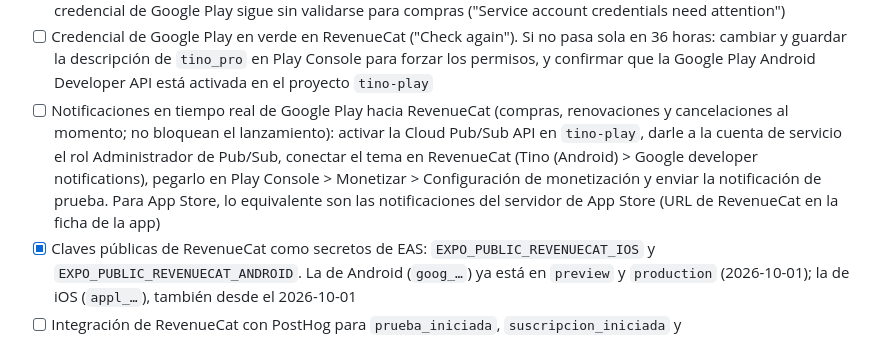
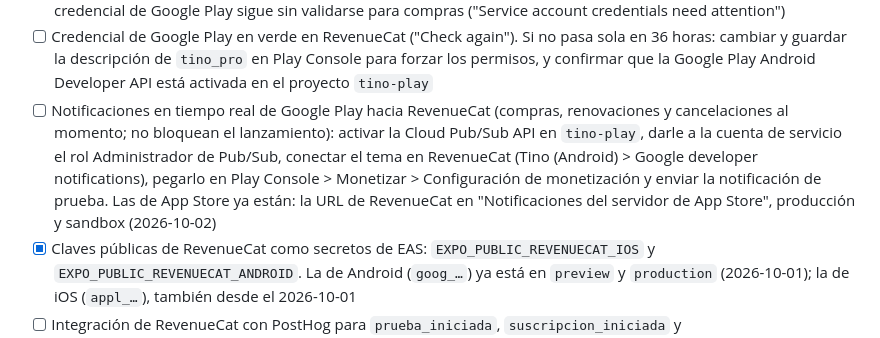
Before and after one commit to Andersonpolanco1/tino, a Markdown page: docs/progreso.md, the part around the change. GitHub-like rendering.

Commit message:
Anota las notificaciones del servidor de App Store hacia RevenueCat
Co-Authored-By: Claude Opus 5.5 <noreply@anthropic.com>

```diff
--- a/docs/progreso.md
+++ b/docs/progreso.md
@@ -217,7 +217,7 @@ Criterios de la especificación:
 - [x] RevenueCat: productos de App Store (`tino_pro_mensual`, `tino_pro_anual`, `tino_pro_anual_lanzamiento`) y de Google Play (`tino_pro:mensual`, `tino_pro:anual`, `tino_pro:anual-lanzamiento`) creados a mano en RevenueCat el 2026-10-02, en el derecho `pro` y en los tres paquetes de la oferta `default`. Se crearon sin leer las tiendas, porque faltan las credenciales (pendiente siguiente): hay que confirmar que existen y sus precios cuando estén
 - [ ] RevenueCat, credenciales de las tiendas (2026-10-02): (1) Google Play: la cuenta de servicio de `tino-play` está cargada pero sin permisos; en Play Console > Usuarios y permisos, darle acceso a Tino con "Ver información de la app", "Ver datos financieros, pedidos y respuestas de encuestas de cancelación" y "Gestionar pedidos y suscripciones". Sin esto RevenueCat no valida compras de Android. Hecho el 2026-10-02 (cuenta `revenuecat-tino@tino-play.iam.gserviceaccount.com` invitada con los tres permisos); falta ver las credenciales en verde en RevenueCat, que puede tardar hasta 36 horas. (2) App Store: falta la clave de la API de App Store Connect (rol App Manager, el `.p8` fuera del repositorio) para importar y verificar productos; la clave de compras dentro de la app ya está. Después, pedir a RevenueCat que compruebe que los seis productos existen en las tiendas El 2026-10-02 RevenueCat ya lee los seis productos con los precios de D58 (USD 2.49, 19.99 y 14.99; en RD los mismos), pero la credencial de Google Play sigue sin validarse para compras ("Service account credentials need attention")
 - [ ] Credencial de Google Play en verde en RevenueCat ("Check again"). Si no pasa sola en 36 horas: cambiar y guardar la descripción de `tino_pro` en Play Console para forzar los permisos, y confirmar que la Google Play Android Developer API está activada en el proyecto `tino-play`
-- [ ] Notificaciones en tiempo real de Google Play hacia RevenueCat (compras, renovaciones y cancelaciones al momento; no bloquean el lanzamiento): activar la Cloud Pub/Sub API en `tino-play`, darle a la cuenta de servicio el rol Administrador de Pub/Sub, conectar el tema en RevenueCat (Tino (Android) > Google developer notifications), pegarlo en Play Console > Monetizar > Configuración de monetización y enviar la notificación de prueba. Para App Store, lo equivalente son las notificaciones del servidor de App Store (URL de RevenueCat en la ficha de la app)
+- [ ] Notificaciones en tiempo real de Google Play hacia RevenueCat (compras, renovaciones y cancelaciones al momento; no bloquean el lanzamiento): activar la Cloud Pub/Sub API en `tino-play`, darle a la cuenta de servicio el rol Administrador de Pub/Sub, conectar el tema en RevenueCat (Tino (Android) > Google developer notifications), pegarlo en Play Console > Monetizar > Configuración de monetización y enviar la notificación de prueba. Las de App Store ya están: la URL de RevenueCat en "Notificaciones del servidor de App Store", producción y sandbox (2026-10-02)
 - [x] Claves públicas de RevenueCat como secretos de EAS: `EXPO_PUBLIC_REVENUECAT_IOS` y `EXPO_PUBLIC_REVENUECAT_ANDROID`. La de Android (`goog_…`) ya está en `preview` y `production` (2026-10-01); la de iOS (`appl_…`), también desde el 2026-10-01
 - [ ] Integración de RevenueCat con PostHog para `prueba_iniciada`, `suscripcion_iniciada` y `suscripcion_cancelada`; decidir cómo unir los dos identificadores anónimos solo si la analítica está activa
 - [x] Sitio para los documentos: repositorio `polancolabs-web` (Astro, carpeta hermana de `tino`), con la página de Tino, privacidad, términos y soporte en `polancolabs.com/apps/tino/…` (D87). Su compilación falla mientras quede un `[POR COMPLETAR]`
```
